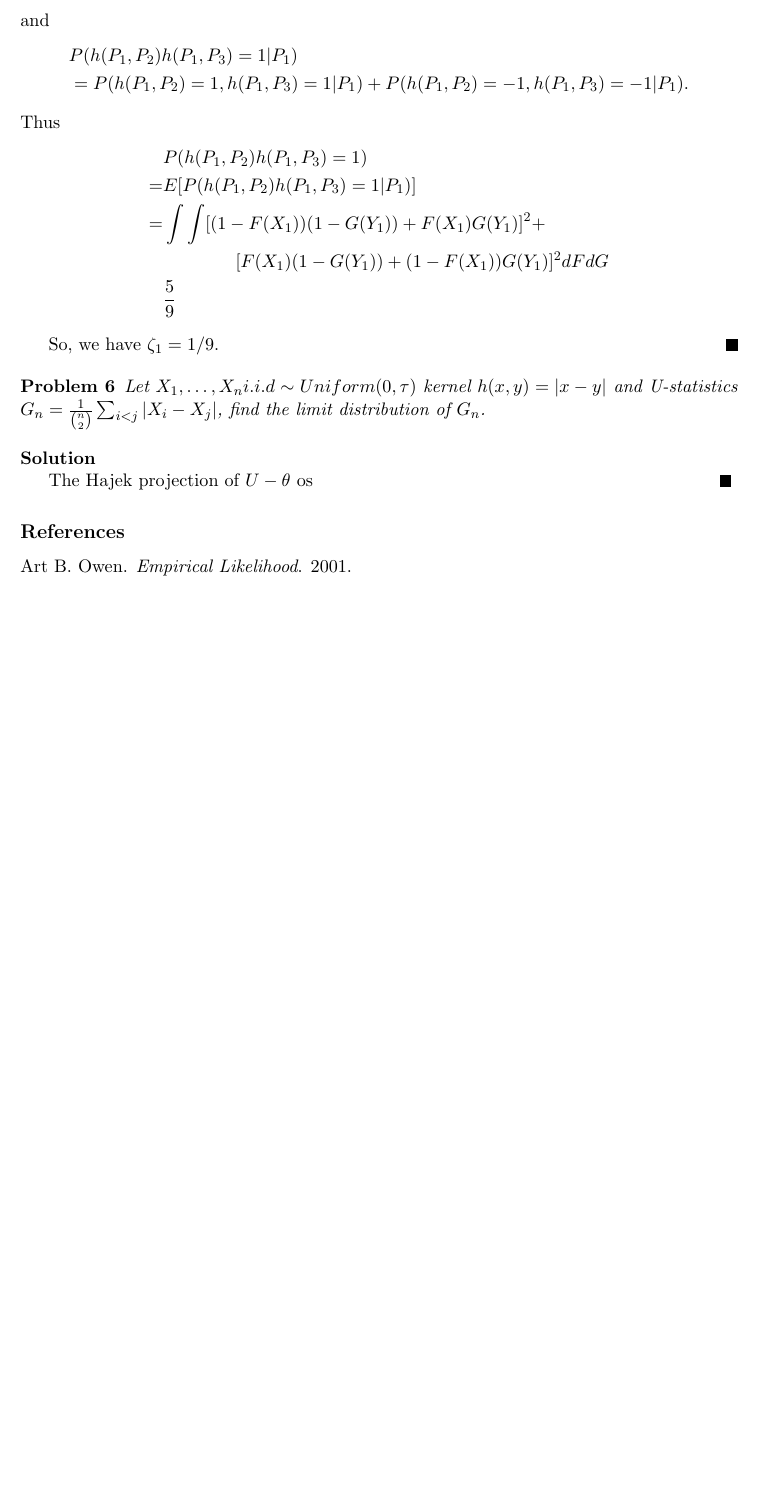
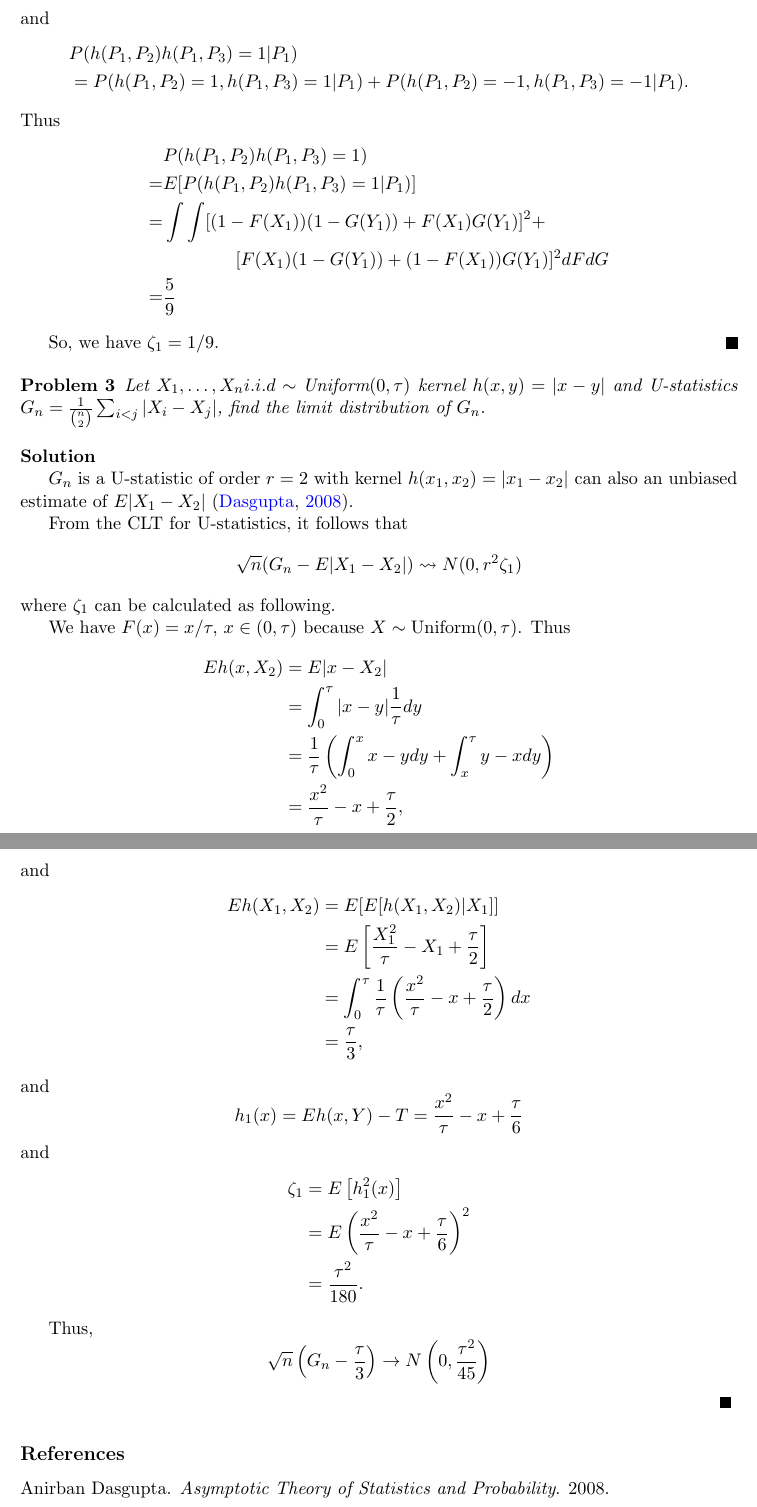
Before and after one commit to DawnGnius/Nonparameter, a LaTeX document (main.tex, which reads body/homework_4.tex, body/homework_5.tex): part of page 3 of 3 before the commit and two parts of pages 2 and 3 of 3 after it, the two joined at a grey line, cut so that both start at the same text, the shorter picture padded with empty space. Compiled offline with pdfLaTeX.

Commit message:
Add HW 4,5 pdf,  HW 5 tex

```diff
--- a/body/homework_4.tex
+++ b/body/homework_4.tex
@@ -113,30 +45,0 @@
-    and
-    \begin{equation*}
-        \begin{split}
-            & P(h(P_1, P_2) h(P_1, P_3)=1 |  P_1) \\
-            &= P(h(P_1, P_2)=1, h(P_1, P_3)=1 |  P_1) + P(h(P_1, P_2)=-1, h(P_1, P_3)=-1 |  P_1) .
-        \end{split}
-    \end{equation*}
-    Thus
-    \begin{equation*}
-        \begin{split}
-            & P(h(P_1, P_2) h(P_1, P_3)=1) \\
-            = & E[P(h(P_1, P_2) h(P_1, P_3)=1 |  P_1)]\\
-            = & \int\int [(1-F(X_1))(1-G(Y_1)) + F(X_1)G(Y_1)]^2 + \\
-            & \quad\quad\quad\quad [F(X_1)(1-G(Y_1)) + (1-F(X_1))G(Y_1)]^2 d F d G \\
-            & \frac{5}{9}
-        \end{split}
-    \end{equation*}
-
-    So, we have $\zeta_1=1/9$.
-\end{solution}
-
-
-
-\begin{problem}
-    Let $X_1,\ldots,X_n i.i.d \sim Uniform(0,\tau)$ kernel $h(x,y)=|x-y|$ and U-statistics $G_n=\frac{1}{{n\choose 2}}\sum_{i<j}|X_i-X_j|$, find the limit distribution of $G_n$.
-\end{problem}
-
-\begin{solution}
-    The Hajek projection of $U-\theta$ os
-\end{solution}
--- /dev/null
+++ b/body/homework_5.tex
@@ -0,0 +82,84 @@
+    and
+    \begin{equation*}
+        \begin{split}
+            & P(h(P_1, P_2) h(P_1, P_3)=1 |  P_1) \\
+            &= P(h(P_1, P_2)=1, h(P_1, P_3)=1 |  P_1) + P(h(P_1, P_2)=-1, h(P_1, P_3)=-1 |  P_1) .
+        \end{split}
+    \end{equation*}
+    Thus
+    \begin{equation*}
+        \begin{split}
+            & P(h(P_1, P_2) h(P_1, P_3)=1) \\
+            = & E[P(h(P_1, P_2) h(P_1, P_3)=1 |  P_1)]\\
+            = & \int\int [(1-F(X_1))(1-G(Y_1)) + F(X_1)G(Y_1)]^2 + \\
+            & \quad\quad\quad\quad [F(X_1)(1-G(Y_1)) + (1-F(X_1))G(Y_1)]^2 d F d G \\
+            = & \frac{5}{9}
+        \end{split}
+    \end{equation*}
+
+    So, we have $\zeta_1=1/9$.
+\end{solution}
+
+
+
+\begin{problem}
+    Let $X_1,\ldots,X_n i.i.d \sim \text{Uniform}(0,\tau)$ kernel $h(x,y)=|x-y|$ and U-statistics $G_n=\frac{1}{{n\choose 2}}\sum_{i<j}|X_i-X_j|$, find the limit distribution of $G_n$.
+\end{problem}
+
+\begin{solution}
+    $G_n$ is a U-statistic of order $r=2$ with kernel $h(x_1,x_2)=|x_1-x_2|$ can also an unbiased estimate of $E|X_1 - X_2|$ \citep{Dasgupta2008Asymptotic}.
+
+    From the CLT for U-statistics, it follows that
+    \begin{equation*}
+        \sqrt{n}(G_n -E|X_1 - X_2|) \leadsto N(0, r^2 \zeta_1)
+    \end{equation*}
+    where $\zeta_1$ can be calculated as following. %to be $\zeta_1 = \textbf{Var}_F \left( 2X F(X) - X - 2\int_{-\infty}^X y dF(y) \right)$.
+
+    We have $F(x)=x/\tau, \, x\in (0,\tau)$ because $X\sim \text{Uniform}(0,\tau)$.
+    Thus
+    \begin{equation*}
+        \begin{split} E h(x, X_2) &=E|x-X_2| \\
+            &=\int_{0}^{\tau}|x-y| \frac{1}{\tau} d y \\
+            &=\frac{1}{\tau}\left(\int_{0}^{x} x-y d y+\int_{x}^{\tau} y-x d y\right) \\
+            &=\frac{x^{2}}{\tau}-x+\frac{\tau}{2} ,
+        \end{split}
+    \end{equation*}
+    and
+    \begin{equation*}
+        \begin{split}
+            E h(X_1, X_2)
+            &=E[E[h(X_1, X_2) | X_1]] \\
+            &=E\left[\frac{X_1^{2}}{\tau}-X_1+\frac{\tau}{2}\right] \\
+            &=\int_{0}^{\tau} \frac{1}{\tau}\left(\frac{x^{2}}{\tau}-x+\frac{\tau}{2}\right) d x \\
+            &=\frac{\tau}{3} ,
+        \end{split}
+    \end{equation*}
+    and
+    \begin{equation*}
+        h_{1}(x) = E h(x, Y)-T=\frac{x^{2}}{\tau}-x+\frac{\tau}{6}
+    \end{equation*}
+    and
+    \begin{equation*}
+        \begin{split}
+            \zeta_{1} &=E\left[h_{1}^{2}(x)\right] \\
+            &=E\left(\frac{x^{2}}{\tau}-x+\frac{\tau}{6}\right)^{2} \\
+            &=\frac{\tau^{2}}{180}.
+        \end{split}
+    \end{equation*}
+    % \begin{equation*}
+    %     \begin{split}
+    %         \zeta_1
+    %         & = \textbf{Var}_F \left( 2X^2 / \tau - X - 2\int_0^X y dF(y) \right) \\
+    %         & = \textbf{Var}_F \left( 2X^2 / \tau - X - X^2/ \tau \right) \\
+    %         & = \textbf{Var}_F \left( X^2 / \tau - X \right) \\
+    %         & = \frac{1}{\tau^2} \textbf{Var}_F(X^2) +  \textbf{Var}_F(X) \\
+    %         & = \frac{1}{\tau^2} \frac{4\tau^4}{45} + \frac{\tau^2}{12} \\
+    %         & = \frac{31}{180} \tau^2
+    %     \end{split}
+    % \end{equation*}
+
+    Thus,
+    \begin{equation*}
+        \sqrt{n}\left(G_{n}-\frac{\tau}{3}\right) \rightarrow N\left(0, \frac{\tau^{2}}{45}\right)
+    \end{equation*}
+\end{solution}
--- a/main.tex
+++ b/main.tex
@@ -8,7 +8,7 @@
 
 \input{body/title.tex}
 
-\input{body/homework_4.tex}
+\input{body/homework_5.tex}
 
 \vskip 0.2in
 \bibliography{library2}
```
Also changed, not shown: body/title.tex (+1 -1 lines), library2.bib (+6 -0 lines), HW4_刘慧航_SA8017026.pdf (added), HW5_刘慧航_SA8017026.pdf (added), body/homework_4.tex (67 more changed lines), body/homework_5.tex (81 more changed lines), 1 other file.
